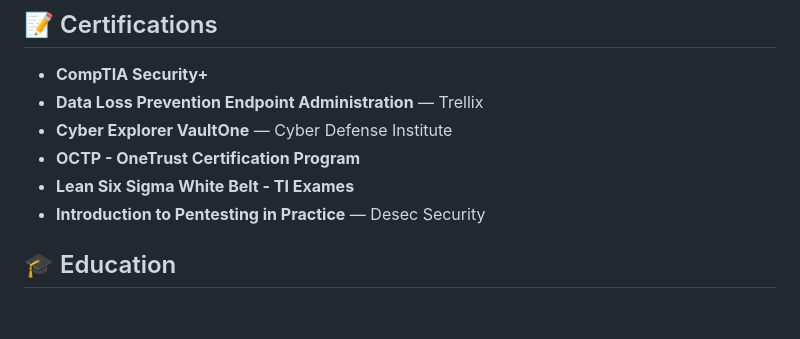
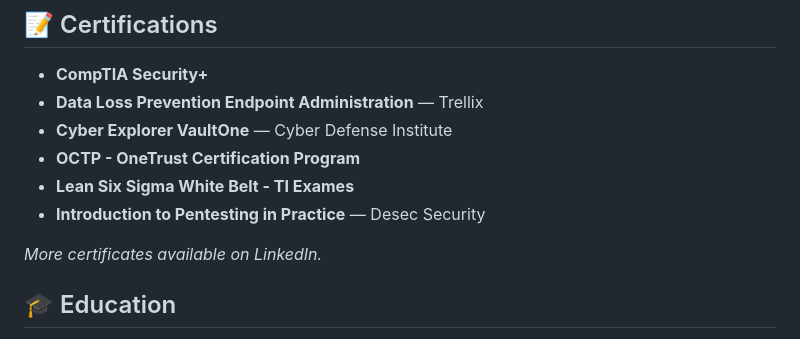
Before and after one commit to TheoMariott1/MyCV, a Markdown page: README.md, the part around the change. Drawn GitHub-style; blank space fills up the shorter version.

```diff
--- a/README.md
+++ b/README.md
@@ -82,6 +82,8 @@ Aspiring to a leadership position in defensive security projects, focusing on fo
 - **Lean Six Sigma White Belt - TI Exames**
 - **Introduction to Pentesting in Practice** — Desec Security
 
+_More certificates available on LinkedIn._
+
 ## 🎓 Education
 🎓 **Universidade Estácio de Sá**
 📍 São Paulo, SP
```
